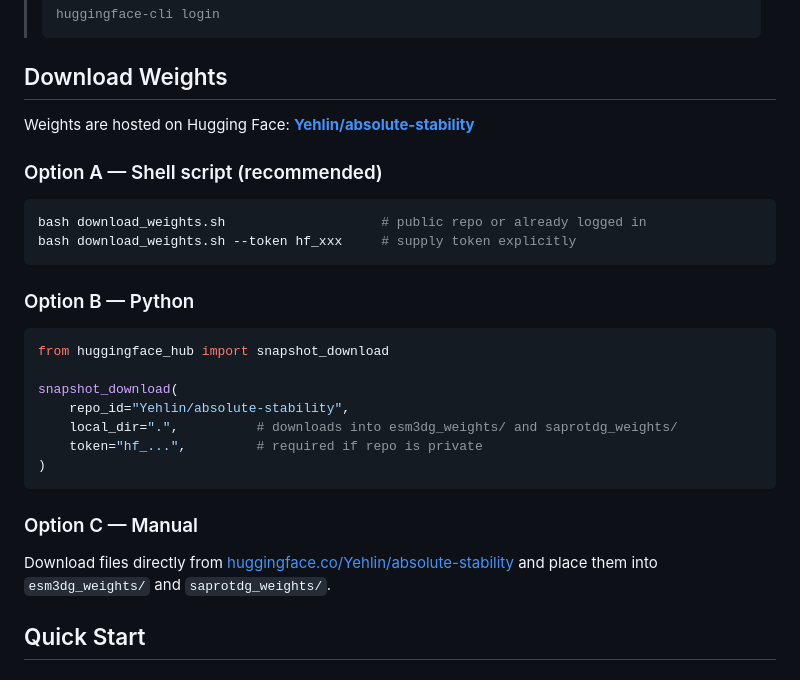
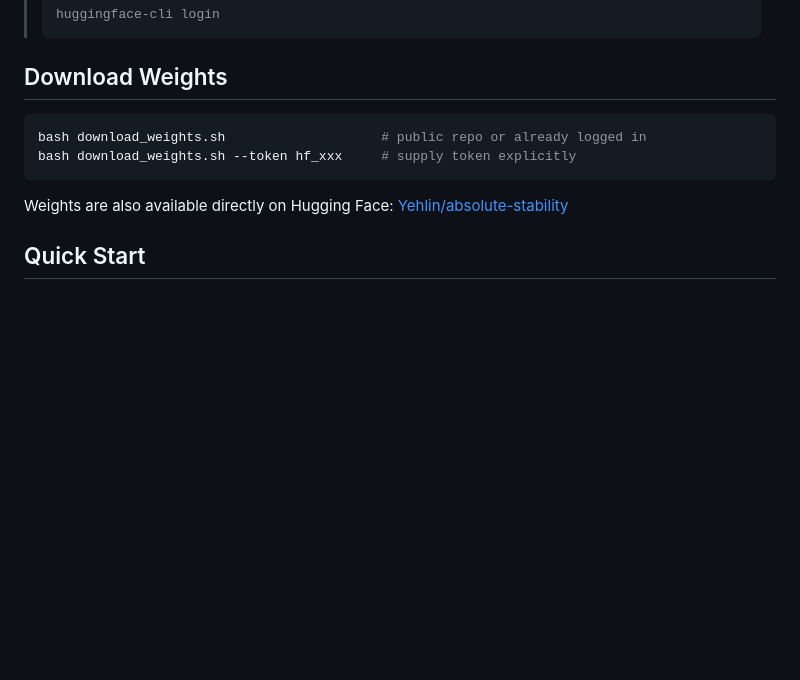
Before and after one commit to avilella/absolute-stability-predictor, a Markdown page: README.md, the part around the change. Rendered like a GitHub page; blank space fills up the shorter version.

````diff
--- a/README.md
+++ b/README.md
@@ -74,30 +74,12 @@ pip install git+https://github.com/evolutionaryScale/esm.git
 
 ## Download Weights
 
-Weights are hosted on Hugging Face: **[Yehlin/absolute-stability](https://huggingface.co/Yehlin/absolute-stability)**
-
-### Option A — Shell script (recommended)
-
 ```bash
 bash download_weights.sh                    # public repo or already logged in
 bash download_weights.sh --token hf_xxx     # supply token explicitly
 ```
 
-### Option B — Python
-
-```python
-from huggingface_hub import snapshot_download
-
-snapshot_download(
-    repo_id="Yehlin/absolute-stability",
-    local_dir=".",          # downloads into esm3dg_weights/ and saprotdg_weights/
-    token="hf_...",         # required if repo is private
-)
-```
-
-### Option C — Manual
-
-Download files directly from [huggingface.co/Yehlin/absolute-stability](https://huggingface.co/Yehlin/absolute-stability) and place them into `esm3dg_weights/` and `saprotdg_weights/`.
+Weights are also available directly on Hugging Face: [Yehlin/absolute-stability](https://huggingface.co/Yehlin/absolute-stability)
 
 ## Quick Start
 
````
